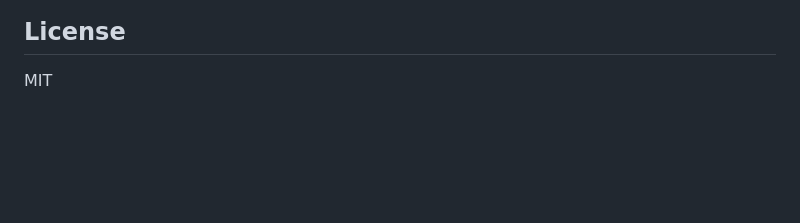
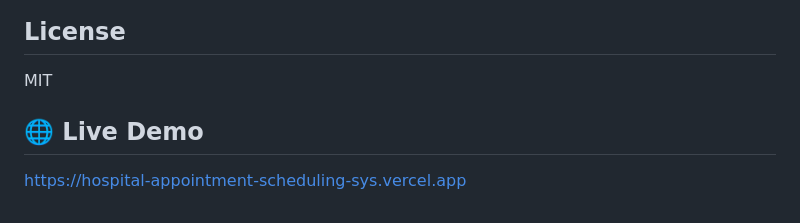
Before and after one commit to ankitghosh1809/Hospital-Appointment-Scheduling-System, a Markdown page: README.md, the part around the change. Drawn GitHub-style; blank space fills up the shorter version.

Commit message:
docs: add vercel deployment link

```diff
--- a/README.md
+++ b/README.md
@@ -127,3 +127,6 @@ Run these as cron jobs to send reminders and daily summaries:
 ## License
 
 MIT
+
+## 🌐 Live Demo
+[https://hospital-appointment-scheduling-sys.vercel.app](https://hospital-appointment-scheduling-sys.vercel.app)
```
